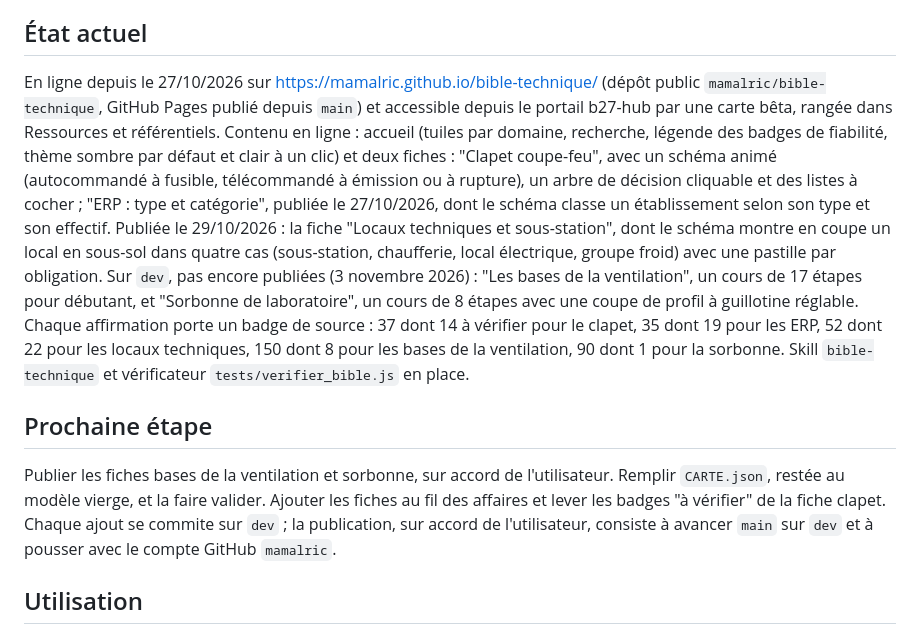
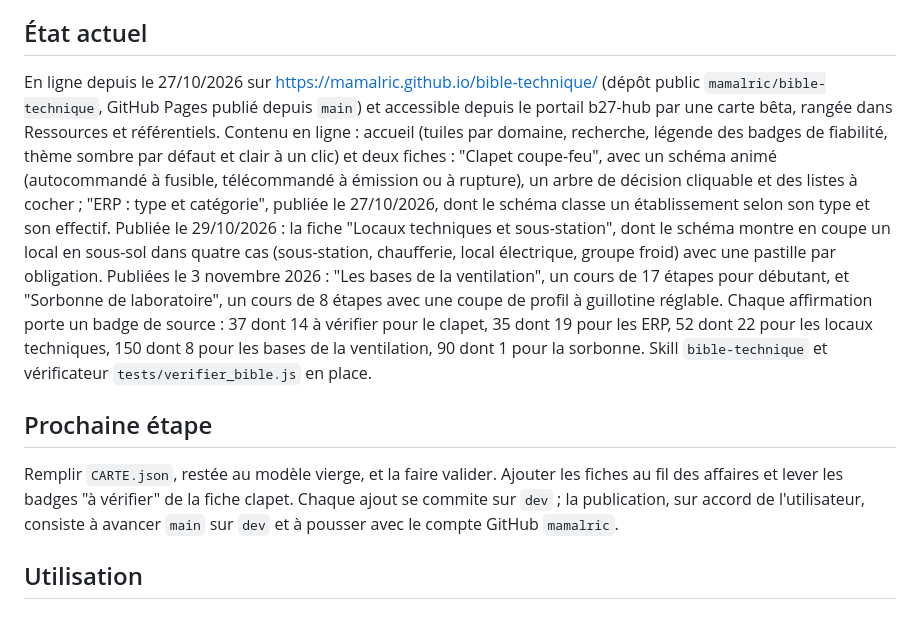
Before and after one commit to mamalric/bible-technique, a Markdown page: FICHE.md, the part around the change. Drawn GitHub-style.

```diff
--- a/FICHE.md
+++ b/FICHE.md
@@ -19,10 +19,10 @@ depot: https://github.com/mamalric/bible-technique
 Construire, au fil des affaires, une base de connaissance technique très visuelle (CVC, plomberie, SSI, thermique, réglementation) : une fiche par notion avec un schéma de principe interactif, les chiffres clés, un arbre de décision, ce qu'on vérifie en VISA, sur chantier et à la réception, les pièges, et la trace anonymisée des cas rencontrés. Destinée à être publique et accessible depuis le portail B27 (b27-hub) par une carte qui pointe vers son site.
 
 ## État actuel
-En ligne depuis le 27/10/2026 sur https://mamalric.github.io/bible-technique/ (dépôt public `mamalric/bible-technique`, GitHub Pages publié depuis `main`) et accessible depuis le portail b27-hub par une carte bêta, rangée dans Ressources et référentiels. Contenu en ligne : accueil (tuiles par domaine, recherche, légende des badges de fiabilité, thème sombre par défaut et clair à un clic) et deux fiches : "Clapet coupe-feu", avec un schéma animé (autocommandé à fusible, télécommandé à émission ou à rupture), un arbre de décision cliquable et des listes à cocher ; "ERP : type et catégorie", publiée le 27/10/2026, dont le schéma classe un établissement selon son type et son effectif. Publiée le 29/10/2026 : la fiche "Locaux techniques et sous-station", dont le schéma montre en coupe un local en sous-sol dans quatre cas (sous-station, chaufferie, local électrique, groupe froid) avec une pastille par obligation. Sur `dev`, pas encore publiées (3 novembre 2026) : "Les bases de la ventilation", un cours de 17 étapes pour débutant, et "Sorbonne de laboratoire", un cours de 8 étapes avec une coupe de profil à guillotine réglable. Chaque affirmation porte un badge de source : 37 dont 14 à vérifier pour le clapet, 35 dont 19 pour les ERP, 52 dont 22 pour les locaux techniques, 150 dont 8 pour les bases de la ventilation, 90 dont 1 pour la sorbonne. Skill `bible-technique` et vérificateur `tests/verifier_bible.js` en place.
+En ligne depuis le 27/10/2026 sur https://mamalric.github.io/bible-technique/ (dépôt public `mamalric/bible-technique`, GitHub Pages publié depuis `main`) et accessible depuis le portail b27-hub par une carte bêta, rangée dans Ressources et référentiels. Contenu en ligne : accueil (tuiles par domaine, recherche, légende des badges de fiabilité, thème sombre par défaut et clair à un clic) et deux fiches : "Clapet coupe-feu", avec un schéma animé (autocommandé à fusible, télécommandé à émission ou à rupture), un arbre de décision cliquable et des listes à cocher ; "ERP : type et catégorie", publiée le 27/10/2026, dont le schéma classe un établissement selon son type et son effectif. Publiée le 29/10/2026 : la fiche "Locaux techniques et sous-station", dont le schéma montre en coupe un local en sous-sol dans quatre cas (sous-station, chaufferie, local électrique, groupe froid) avec une pastille par obligation. Publiées le 3 novembre 2026 : "Les bases de la ventilation", un cours de 17 étapes pour débutant, et "Sorbonne de laboratoire", un cours de 8 étapes avec une coupe de profil à guillotine réglable. Chaque affirmation porte un badge de source : 37 dont 14 à vérifier pour le clapet, 35 dont 19 pour les ERP, 52 dont 22 pour les locaux techniques, 150 dont 8 pour les bases de la ventilation, 90 dont 1 pour la sorbonne. Skill `bible-technique` et vérificateur `tests/verifier_bible.js` en place.
 
 ## Prochaine étape
-Publier les fiches bases de la ventilation et sorbonne, sur accord de l'utilisateur. Remplir `CARTE.json`, restée au modèle vierge, et la faire valider. Ajouter les fiches au fil des affaires et lever les badges "à vérifier" de la fiche clapet. Chaque ajout se commite sur `dev` ; la publication, sur accord de l'utilisateur, consiste à avancer `main` sur `dev` et à pousser avec le compte GitHub `mamalric`.
+Remplir `CARTE.json`, restée au modèle vierge, et la faire valider. Ajouter les fiches au fil des affaires et lever les badges "à vérifier" de la fiche clapet. Chaque ajout se commite sur `dev` ; la publication, sur accord de l'utilisateur, consiste à avancer `main` sur `dev` et à pousser avec le compte GitHub `mamalric`.
 
 ## Utilisation
 Ouvrir `index.html` dans un navigateur (fonctionne hors ligne). Une fiche = un fichier `donnees/fiches/<id>.js` plus une ligne dans `donnees/registre.js` ; un schéma interactif = un fichier `schemas/<nom>.js`. Une fiche peut porter une rubrique facultative `cours`, un parcours par étapes pour un débutant ; ses dessins vont dans le fichier du schéma. Le dossier `prive/` (ignoré par git) recevra la trace détaillée des affaires, qui ne doit jamais être publiée.
```
Also changed, not shown: JOURNAL.md (+2 -1 lines).
